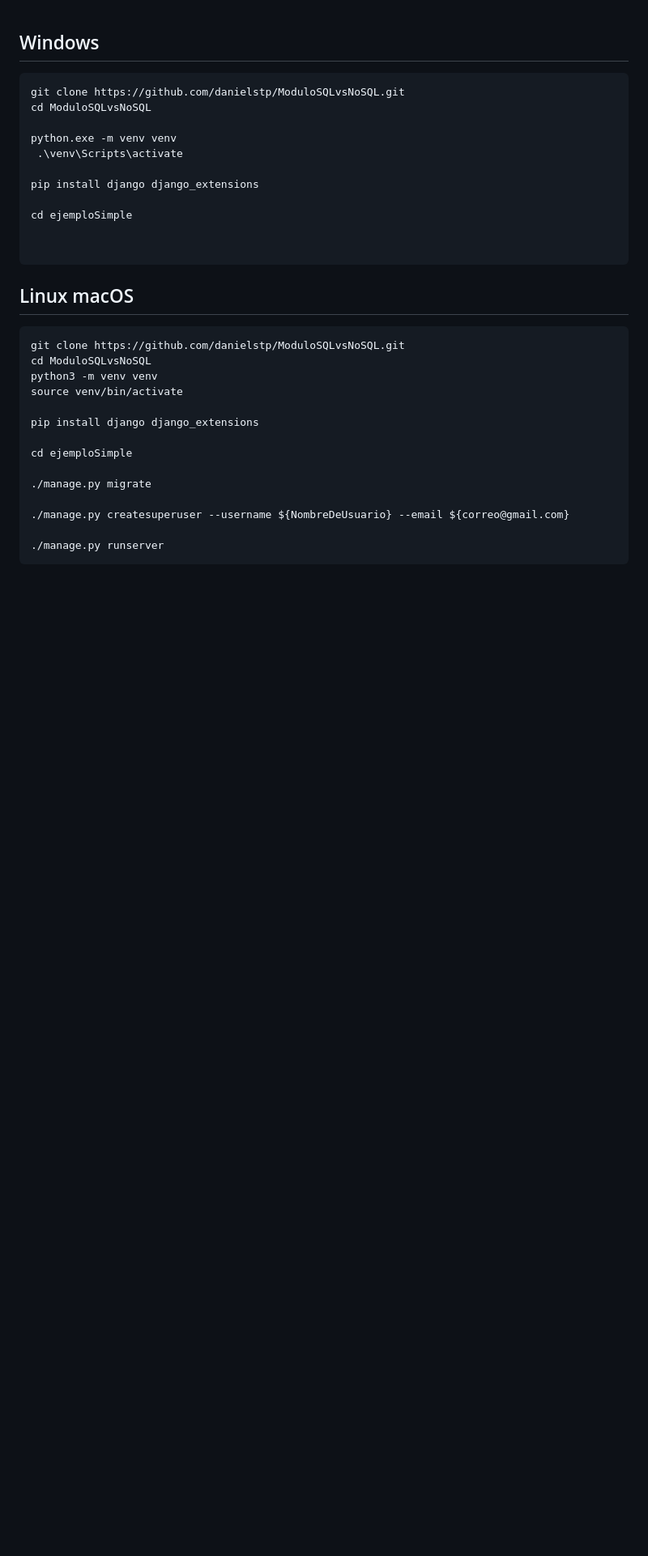
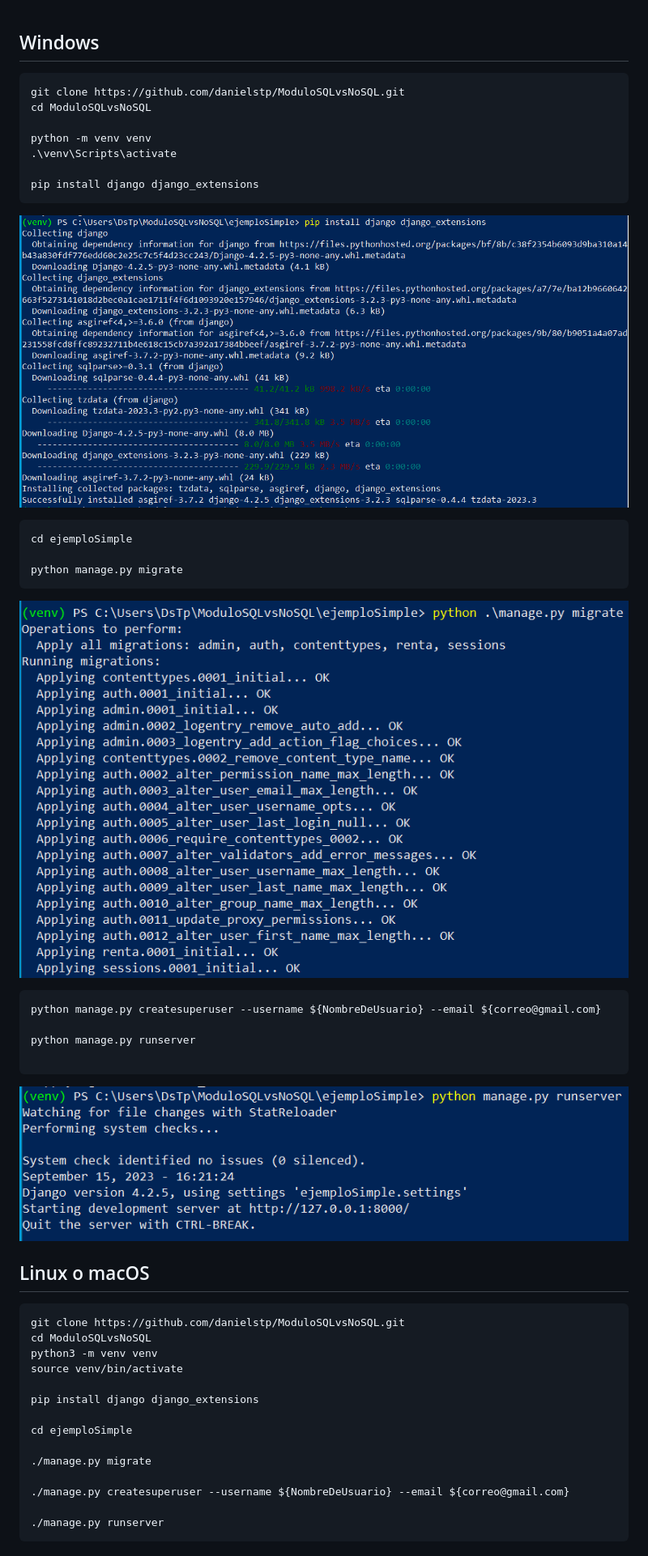
Before and after one commit to danielstp/ModuloSQLvsNoSQL, a Markdown page: Docs/PruebaDjango.md, the part around the change printed below. Shown: that part at 81% size. Rendered like a GitHub page; pictures changed too: Imgs/DjangoMigrate.png (added), Imgs/DjangoRunServer.png (added), Imgs/PipInstallDjango+extensions.png (added); blank space fills up the shorter version.

Commit message:
Pasos en Windows

````diff
--- a/Docs/PruebaDjango.md
+++ b/Docs/PruebaDjango.md
@@ -4,16 +4,31 @@
 git clone https://github.com/danielstp/ModuloSQLvsNoSQL.git
 cd ModuloSQLvsNoSQL
 
-python.exe -m venv venv
- .\venv\Scripts\activate
+python -m venv venv
+.\venv\Scripts\activate
 
 pip install django django_extensions
+```
+![](../Imgs/PipInstallDjango+extensions.png)
 
+```
 cd ejemploSimple
 
+python manage.py migrate
+```
+
+![](../Imgs/DjangoMigrate.png)
 
 ```
-## Linux macOS
+python manage.py createsuperuser --username ${NombreDeUsuario} --email ${correo@gmail.com}
+
+python manage.py runserver
+
+```
+![](../Imgs/DjangoRunServer.png)
+
+
+## Linux o macOS
 
 ```
 git clone https://github.com/danielstp/ModuloSQLvsNoSQL.git
````
Also changed, not shown: other parts of Docs/PruebaDjango.md (+7 -0 lines), Imgs/Localhost8000.png (added).
